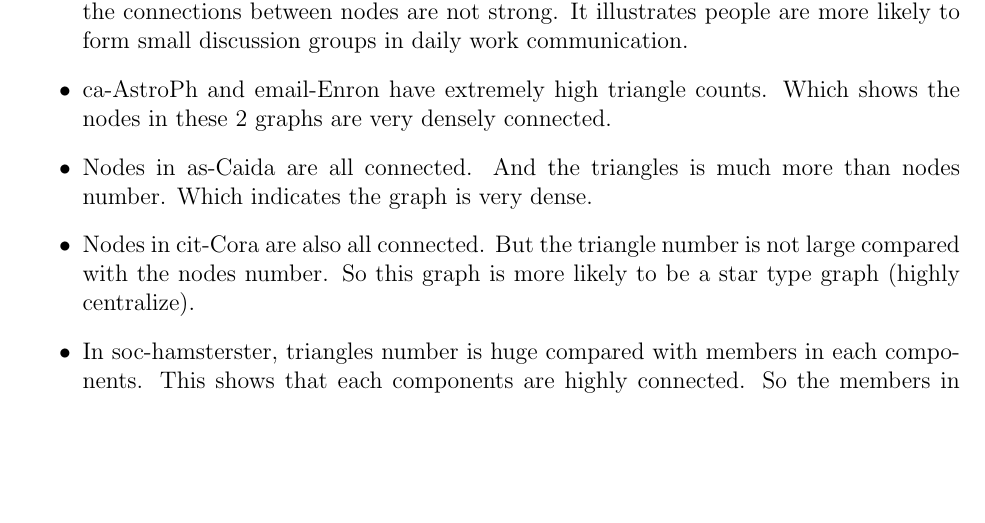
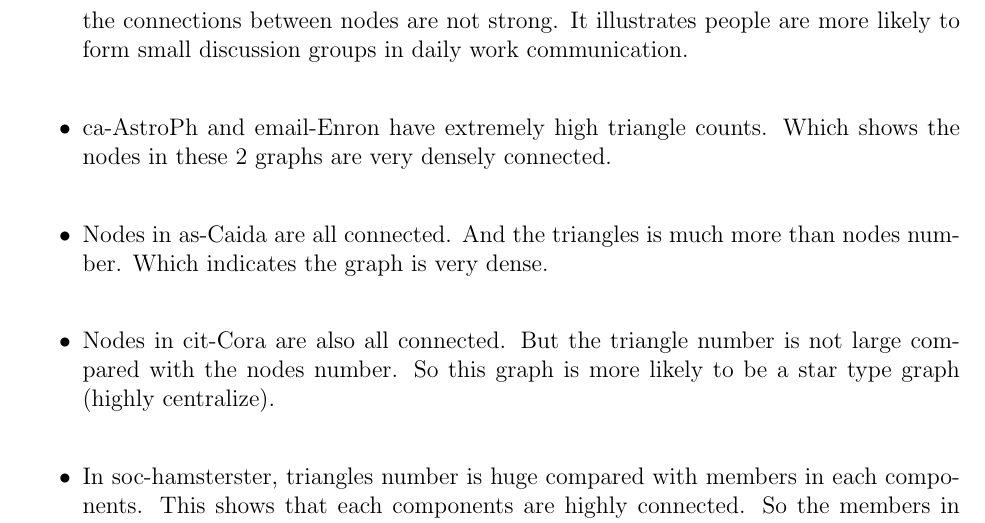
Before and after one commit to LeoHung/multimedia_phase1, a LaTeX document (report/paper_phase3.tex, which reads report/experiments/wcc_triangle.tex): part of page 12 of 17 before the commit and part of page 13 of 17 after it, cut so that both start at the same text, the shorter picture padded with empty space. Compiled offline with pdfLaTeX.

Commit message:
update degree_dist.tex, wcc_triangle.tex

```diff
--- a/report/experiments/wcc_triangle.tex
+++ b/report/experiments/wcc_triangle.tex
@@ -9,15 +8,14 @@ And the triangle number illustrates how nodes in groups are connected to each ot
 \begin{itemize}
 \item p2p-Gnutella31 has 12 components. This shows the nodes in this graph are highly connected. But the triangle count is little. So it seems that there are several popular nodes in this graph. And most nodes connect to these popular servers instead of connecting to each others. \\
 \item cit-HepPh has 61 components and the triangle count is a large number. This shows the nodes in this graph are mostly connected to each others. \\
-\item email-EuAll has 15836 components. Although the maximun component size is huge, the connections between nodes are not strong. It illustrates people are more likely to form small discussion groups in daily work communication.
-\item ca-AstroPh and email-Enron have extremely high triangle counts. Which shows the nodes in these 2 graphs are very densely connected.
-\item Nodes in as-Caida are all connected. And the triangles is much more than nodes number. Which indicates the graph is very dense.
-\item Nodes in cit-Cora are also all connected. But the triangle number is not large compared with the nodes number. So this graph is more likely to be a star type graph (highly centralize).
-\item In soc-hamsterster, triangles number is huge compared with members in each components. This shows that each components are highly connected. So the members in each components are very related with each other.
-\item soc-pokec has extremely small triangles number(4.8). Which indicates the graph is highly centralize in each sub groups.
-\item soft-jdkdependency and text-spanishbook both have large triangles numbers and all connected. The graphs are very dense.
-\\
-\\
+\item email-EuAll has 15836 components. Although the maximun component size is huge, the connections between nodes are not strong. It illustrates people are more likely to form small discussion groups in daily work communication.\\
+\item ca-AstroPh and email-Enron have extremely high triangle counts. Which shows the nodes in these 2 graphs are very densely connected.\\
+\item Nodes in as-Caida are all connected. And the triangles is much more than nodes number. Which indicates the graph is very dense. \\
+\item Nodes in cit-Cora are also all connected. But the triangle number is not large compared with the nodes number. So this graph is more likely to be a star type graph (highly centralize).\\
+\item In soc-hamsterster, triangles number is huge compared with members in each components. This shows that each components are highly connected. So the members in each components are very related with each other.\\
+\item soc-pokec has extremely small triangles number(4.8). Which indicates the graph is highly centralize in each sub groups.\\
+\item soft-jdkdependency and text-spanishbook both have large triangles numbers and all connected. The graphs are very dense. \\
+\end{itemize}
 \scalebox{0.8}{
 \begin{tabular}{| l | c | c | c | c | c |} \hline
 \textbf{Metrics} & \textbf{as-skitter} & \textbf{ca-AstroPh} & \textbf{cit-HepPh} & \textbf{cit-HepTh} & \textbf{com-amazon} \\ \hline
```
Also changed, not shown: report/experiments/degree_dist.tex (+3 -0 lines), report/experiments/wcc_triangle.tex (1 more changed lines).
